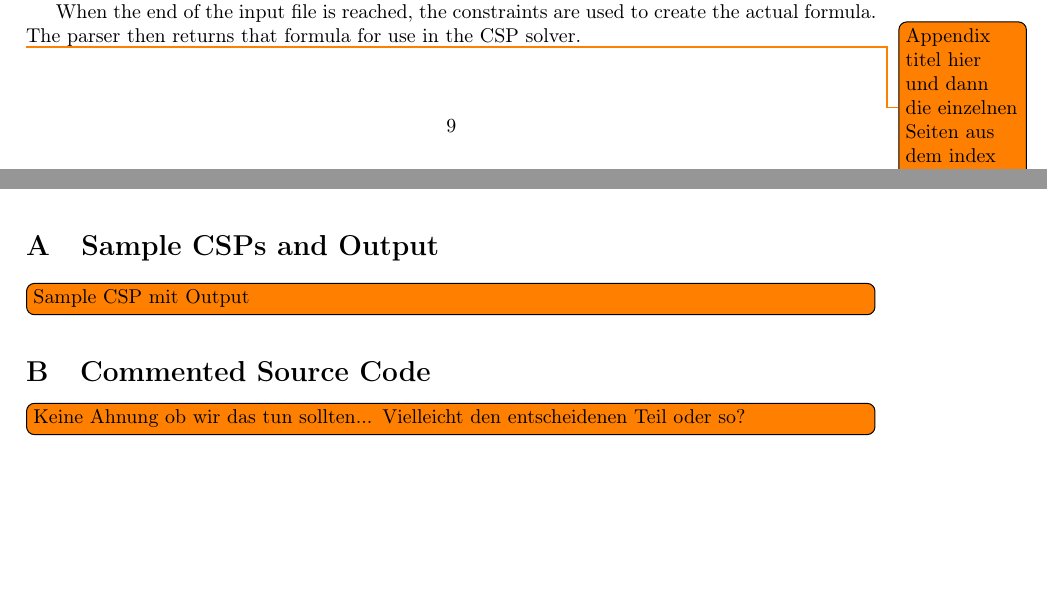
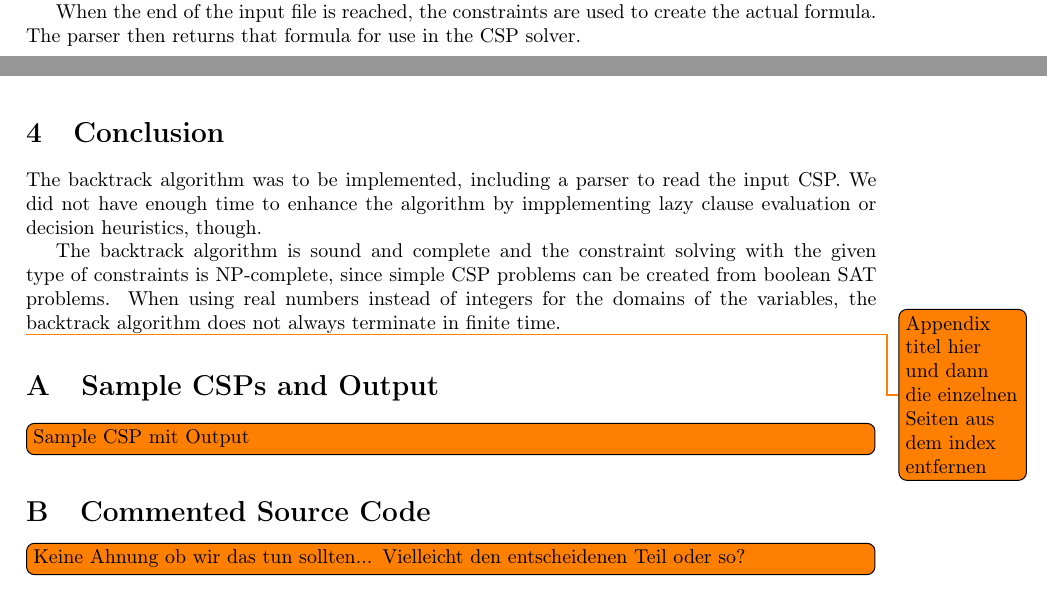
Before and after one commit to burknator/csp-solver-report, a LaTeX paper (report.tex): two parts of pages 9 and 10 of 10, joined at a grey line, cut so that both start at the same text, the shorter picture padded with empty space. Compiled offline with pdfLaTeX.

Commit message:
Imports conclusion into document

```diff
--- a/report.tex
+++ b/report.tex
@@ -102,6 +102,8 @@
 \input{sections/implementation}
 \input{sections/parser_impl}
 
+\input{sections/conclusion}
+
 %\input{sections/sample}
 
 \appendix
```
